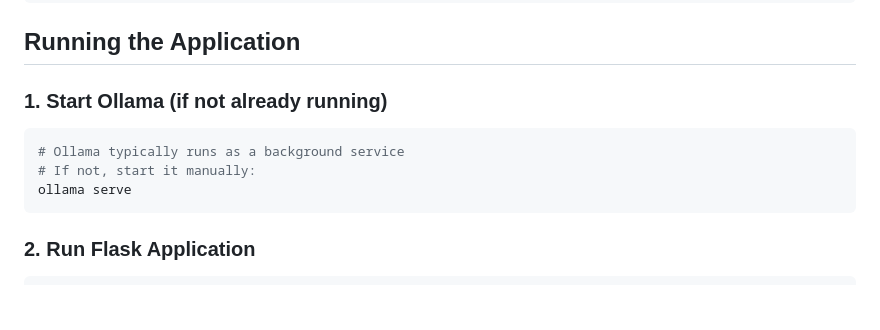
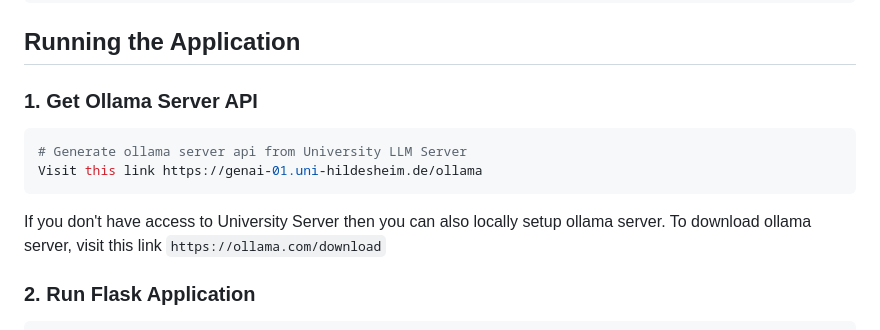
Before and after one commit to llm-based-RE-Assistant/llm-re-assistant, a Markdown page: README.md, the part around the change. Rendered like a GitHub page; blank space fills up the shorter version.

Commit message:
Revise Ollama server setup instructions in README
Updated instructions for starting Ollama server and added download link.

````diff
--- a/README.md
+++ b/README.md
@@ -114,13 +114,14 @@ mkdir -p src/utils
 
 ## Running the Application
 
-### 1. Start Ollama (if not already running)
+### 1. Get Ollama Server API
 
 ```bash
-# Ollama typically runs as a background service
-# If not, start it manually:
-ollama serve
+# Generate ollama server api from University LLM Server
+Visit this link https://genai-01.uni-hildesheim.de/ollama
 ```
+If you don't have access to University Server then you can also locally setup ollama server.
+To download ollama server, visit this link `https://ollama.com/download`
 
 ### 2. Run Flask Application
 
````
